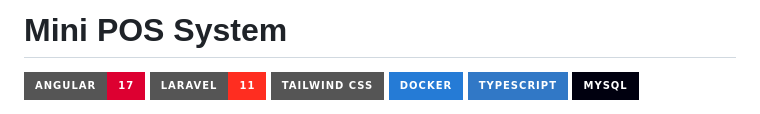
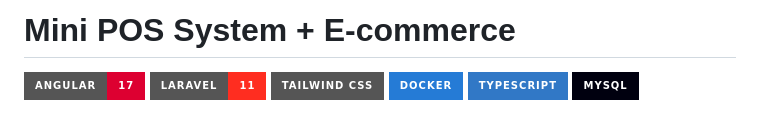
Before and after one commit to Rinriku69/mini-pos, a Markdown page: README.md, the part around the change. Rendered like a GitHub page; badges without logos.

Commit message:
Update project title to include 'E-commerce'

```diff
--- a/README.md
+++ b/README.md
@@ -1,4 +1,4 @@
-# Mini POS System
+# Mini POS System + E-commerce
 
 ![Angular](https://img.shields.io/badge/Angular-17-DD0031?style=for-the-badge&logo=angular&logoColor=white)
 ![Laravel](https://img.shields.io/badge/Laravel-11-FF2D20?style=for-the-badge&logo=laravel&logoColor=white)
```
